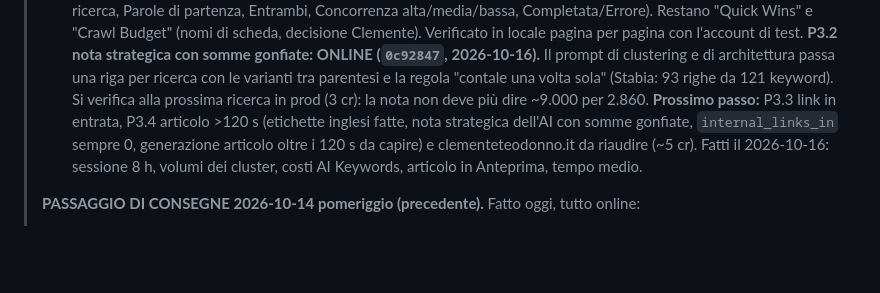
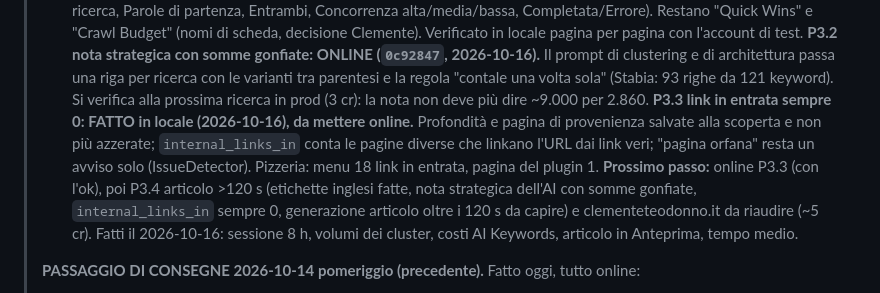
Before and after one commit to clembeweb/ainstein-seo-toolkit, a Markdown page: docs/LANCIO-LINKEDIN.md, the part around the change. Drawn GitHub-style; blank space fills up the shorter version.

Commit message:
docs: P3.3 link in entrata fatto in locale
Co-Authored-By: Claude Fable 5.1 <noreply@anthropic.com>

```diff
--- a/docs/LANCIO-LINKEDIN.md
+++ b/docs/LANCIO-LINKEDIN.md
@@ -155,7 +155,10 @@
 > **P3.2 nota strategica con somme gonfiate: ONLINE (`0c92847`, 2026-10-16).** Il prompt di clustering e
 > di architettura passa una riga per ricerca con le varianti tra parentesi e la regola "contale una volta sola" (Stabia: 93
 > righe da 121 keyword). Si verifica alla prossima ricerca in prod (3 cr): la nota non deve più dire ~9.000 per 2.860.
-> **Prossimo passo:** P3.3 link in entrata, P3.4 articolo >120 s (etichette inglesi fatte,
+> **P3.3 link in entrata sempre 0: FATTO in locale (2026-10-16), da mettere online.** Profondità e pagina di provenienza
+> salvate alla scoperta e non più azzerate; `internal_links_in` conta le pagine diverse che linkano l'URL dai link veri;
+> "pagina orfana" resta un avviso solo (IssueDetector). Pizzeria: menu 18 link in entrata, pagina del plugin 1.
+> **Prossimo passo:** online P3.3 (con l'ok), poi P3.4 articolo >120 s (etichette inglesi fatte,
 > nota strategica dell'AI con somme gonfiate, `internal_links_in` sempre 0, generazione articolo oltre i 120 s da capire)
 > e clementeteodonno.it da riaudire (~5 cr). Fatti il 2026-10-16: sessione 8 h, volumi dei cluster, costi AI Keywords,
 > articolo in Anteprima, tempo medio.
```
